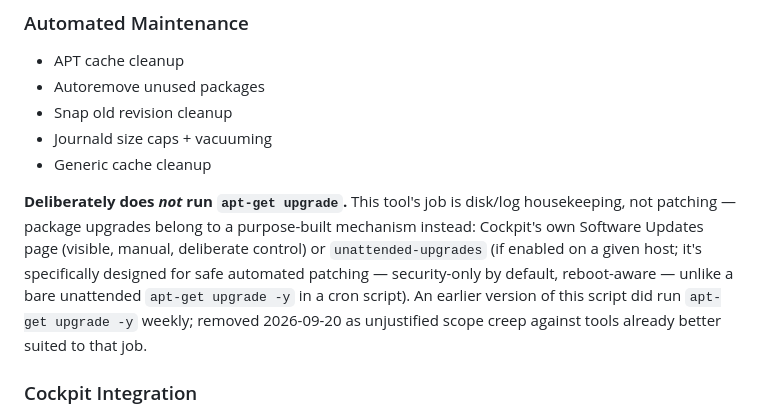
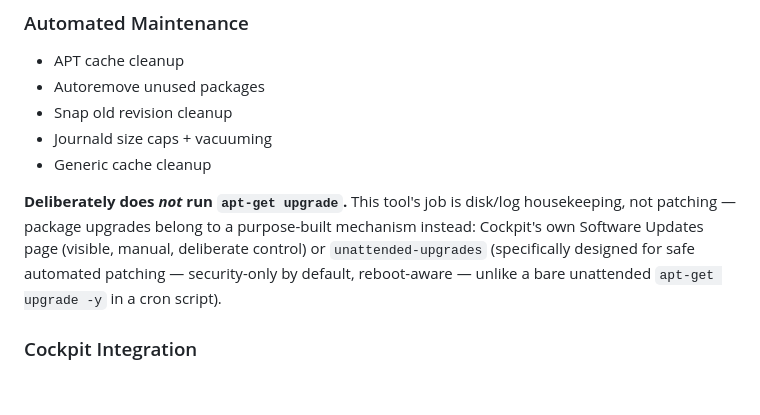
Before and after one commit to dschoepel/system-maintenance, a Markdown page: README.md, the part around the change. Drawn GitHub-style; blank space fills up the shorter version.

Commit message:
README: drop internal history from the apt-get upgrade explanation
States current behavior and rationale only -- an external reader
doesn't need the backstory of an earlier version having run it, just
what the tool does today and why.

Co-Authored-By: Claude Sonnet 5 <noreply@anthropic.com>

```diff
--- a/README.md
+++ b/README.md
@@ -19,11 +19,9 @@ This repo is public — no token or private-repo auth needed to clone or update
 
 **Deliberately does *not* run `apt-get upgrade`.** This tool's job is disk/log housekeeping, not
 patching — package upgrades belong to a purpose-built mechanism instead: Cockpit's own Software
-Updates page (visible, manual, deliberate control) or `unattended-upgrades` (if enabled on a given
-host; it's specifically designed for safe automated patching — security-only by default,
-reboot-aware — unlike a bare unattended `apt-get upgrade -y` in a cron script). An earlier version
-of this script did run `apt-get upgrade -y` weekly; removed 2026-09-20 as unjustified scope creep
-against tools already better suited to that job.
+Updates page (visible, manual, deliberate control) or `unattended-upgrades` (specifically designed
+for safe automated patching — security-only by default, reboot-aware — unlike a bare unattended
+`apt-get upgrade -y` in a cron script).
 
 ### Cockpit Integration
 - Dashboard: last run, next scheduled run, last exit code
```
